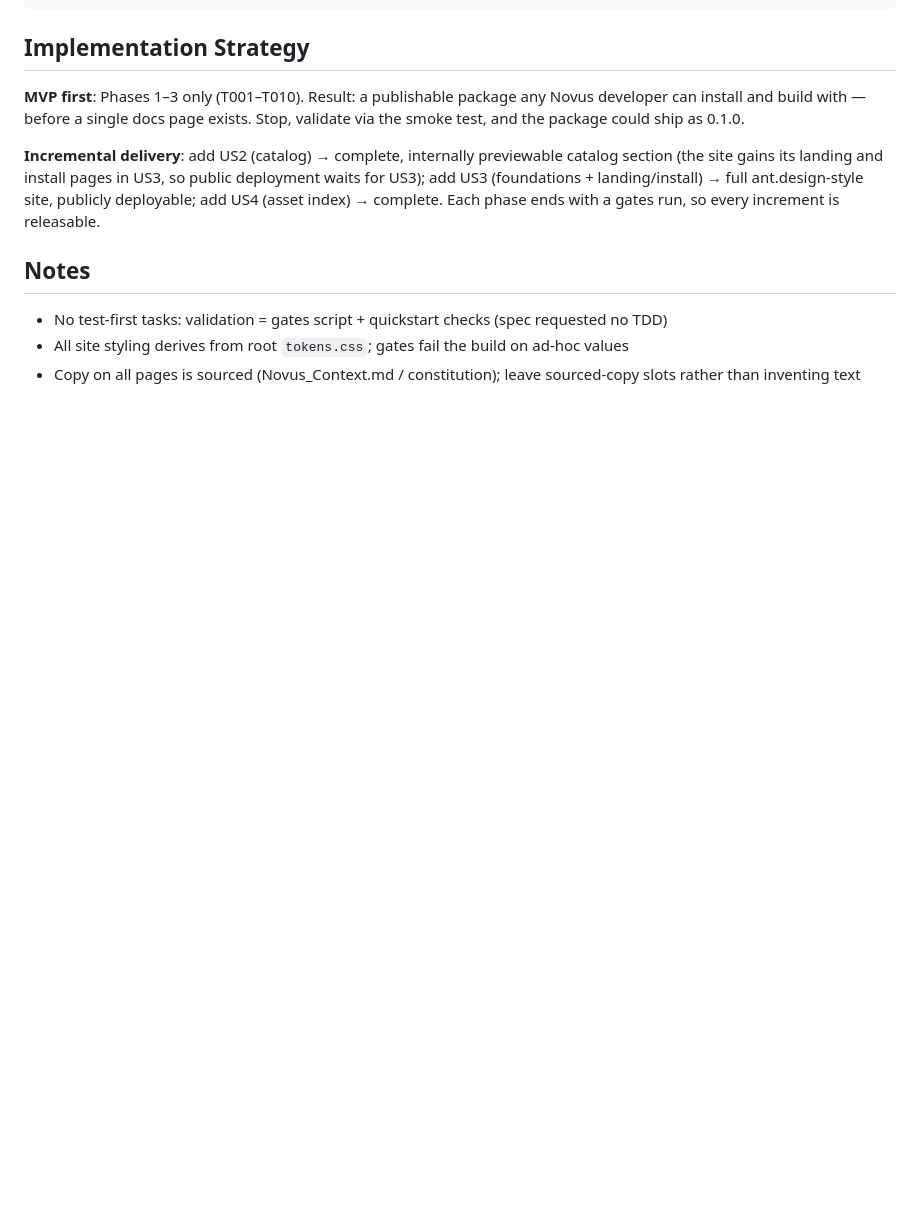
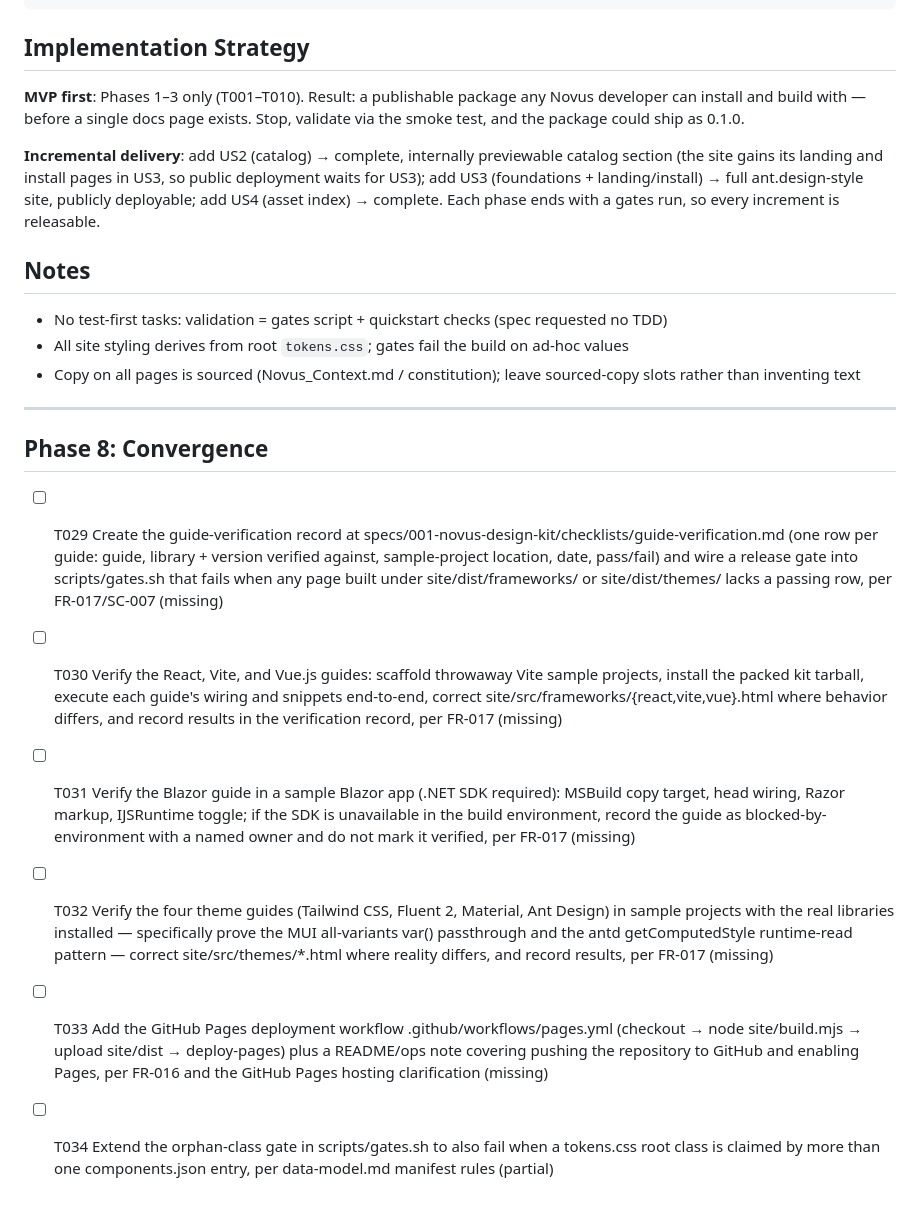
Before and after one commit to novustechdev/novus-design-ui, a Markdown page: specs/001-novus-design-kit/tasks.md, the part around the change. GitHub-like rendering; blank space fills up the shorter version.

Commit message:
docs: converge — append Phase 8 tasks (guide verification, Pages deploy, ownership gate)

```diff
--- a/specs/001-novus-design-kit/tasks.md
+++ b/specs/001-novus-design-kit/tasks.md
@@ -184,3 +184,14 @@ phase ends with a gates run, so every increment is releasable.
 - No test-first tasks: validation = gates script + quickstart checks (spec requested no TDD)
 - All site styling derives from root `tokens.css`; gates fail the build on ad-hoc values
 - Copy on all pages is sourced (Novus_Context.md / constitution); leave sourced-copy slots rather than inventing text
+
+---
+
+## Phase 8: Convergence
+
+- [ ] T029 Create the guide-verification record at specs/001-novus-design-kit/checklists/guide-verification.md (one row per guide: guide, library + version verified against, sample-project location, date, pass/fail) and wire a release gate into scripts/gates.sh that fails when any page built under site/dist/frameworks/ or site/dist/themes/ lacks a passing row, per FR-017/SC-007 (missing)
+- [ ] T030 Verify the React, Vite, and Vue.js guides: scaffold throwaway Vite sample projects, install the packed kit tarball, execute each guide's wiring and snippets end-to-end, correct site/src/frameworks/{react,vite,vue}.html where behavior differs, and record results in the verification record, per FR-017 (missing)
+- [ ] T031 Verify the Blazor guide in a sample Blazor app (.NET SDK required): MSBuild copy target, head wiring, Razor markup, IJSRuntime toggle; if the SDK is unavailable in the build environment, record the guide as blocked-by-environment with a named owner and do not mark it verified, per FR-017 (missing)
+- [ ] T032 Verify the four theme guides (Tailwind CSS, Fluent 2, Material, Ant Design) in sample projects with the real libraries installed — specifically prove the MUI all-variants var() passthrough and the antd getComputedStyle runtime-read pattern — correct site/src/themes/*.html where reality differs, and record results, per FR-017 (missing)
+- [ ] T033 Add the GitHub Pages deployment workflow .github/workflows/pages.yml (checkout → node site/build.mjs → upload site/dist → deploy-pages) plus a README/ops note covering pushing the repository to GitHub and enabling Pages, per FR-016 and the GitHub Pages hosting clarification (missing)
+- [ ] T034 Extend the orphan-class gate in scripts/gates.sh to also fail when a tokens.css root class is claimed by more than one components.json entry, per data-model.md manifest rules (partial)
```
